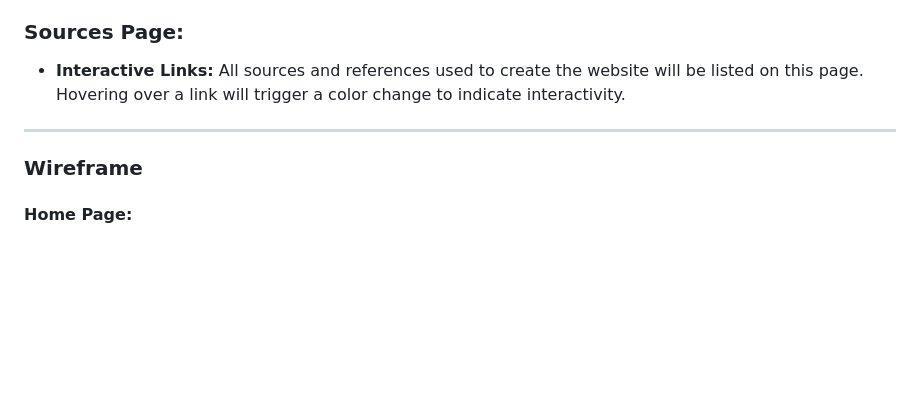
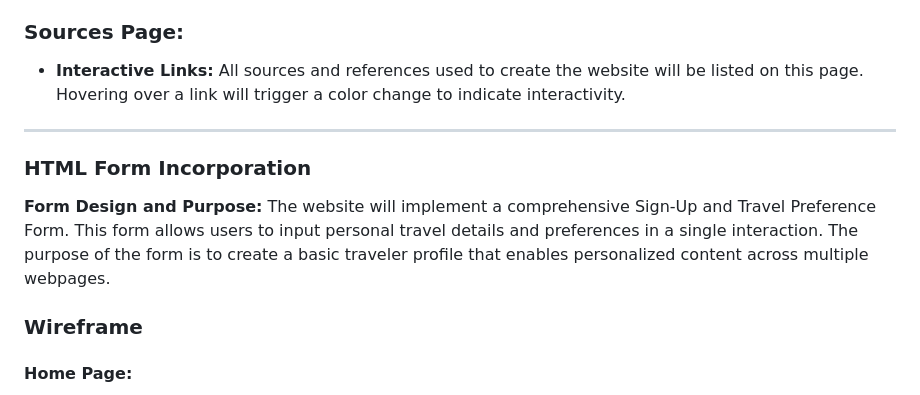
Before and after one commit to rafaelayatco/WDProjBeGaborniYatco, a Markdown page: README.md, the part around the change. GitHub-like rendering; blank space fills up the shorter version.

Commit message:
updated proposal

```diff
--- a/README.md
+++ b/README.md
@@ -60,6 +60,11 @@ In our website you can explore regional tourist attractions, uncover hidden gems
 - **Interactive Links:** All sources and references used to create the website will be listed on this page. Hovering over a link will trigger a color change to indicate interactivity.
 
 ******
+### HTML Form Incorporation
+
+**Form Design and Purpose:**
+The website will implement a comprehensive Sign-Up and Travel Preference Form. This form allows users to input personal travel details and preferences in a single interaction. The purpose of the form is to create a basic traveler profile that enables personalized content across multiple webpages.
+
 ### Wireframe
 #### Home Page:
 ![alt text](assets/wireframe/1.png)
```
